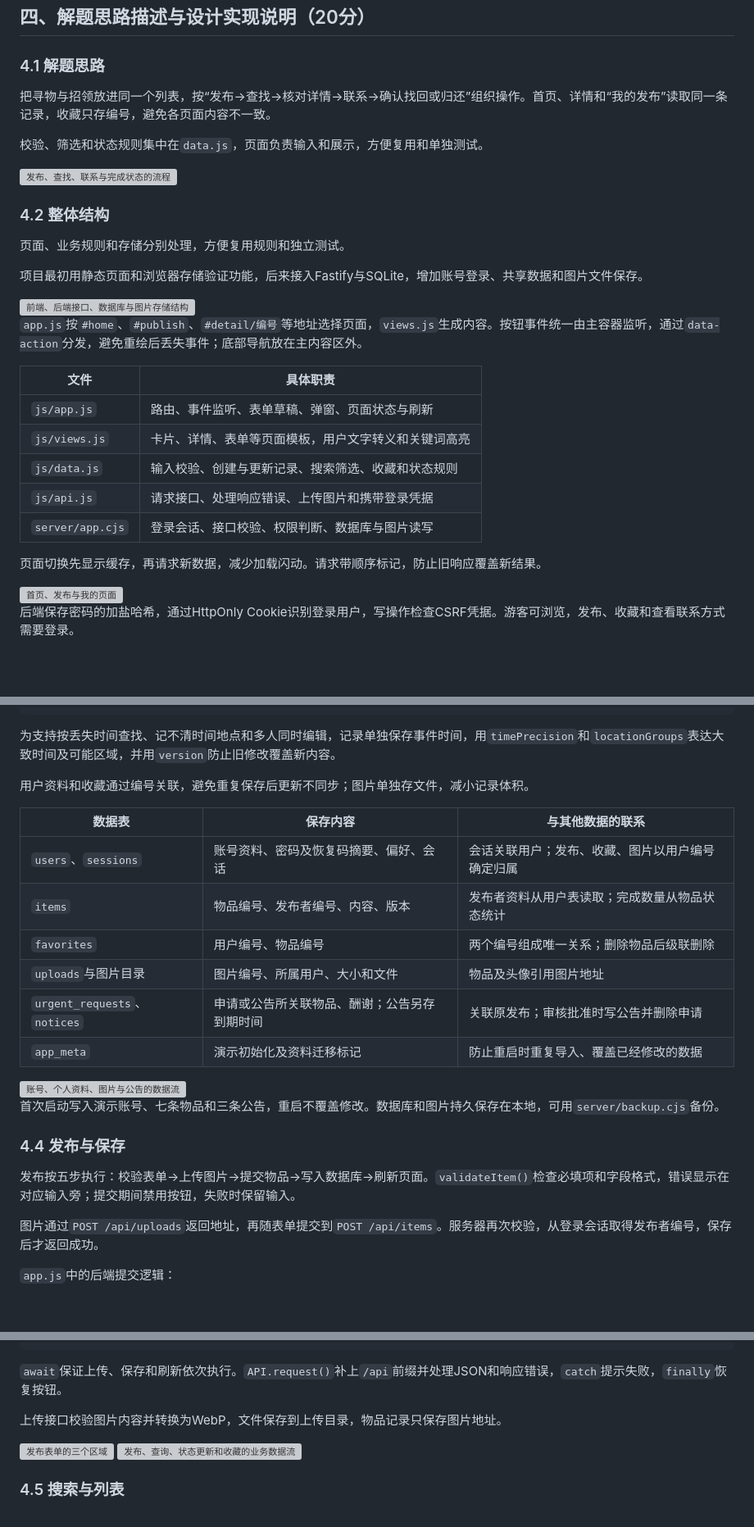
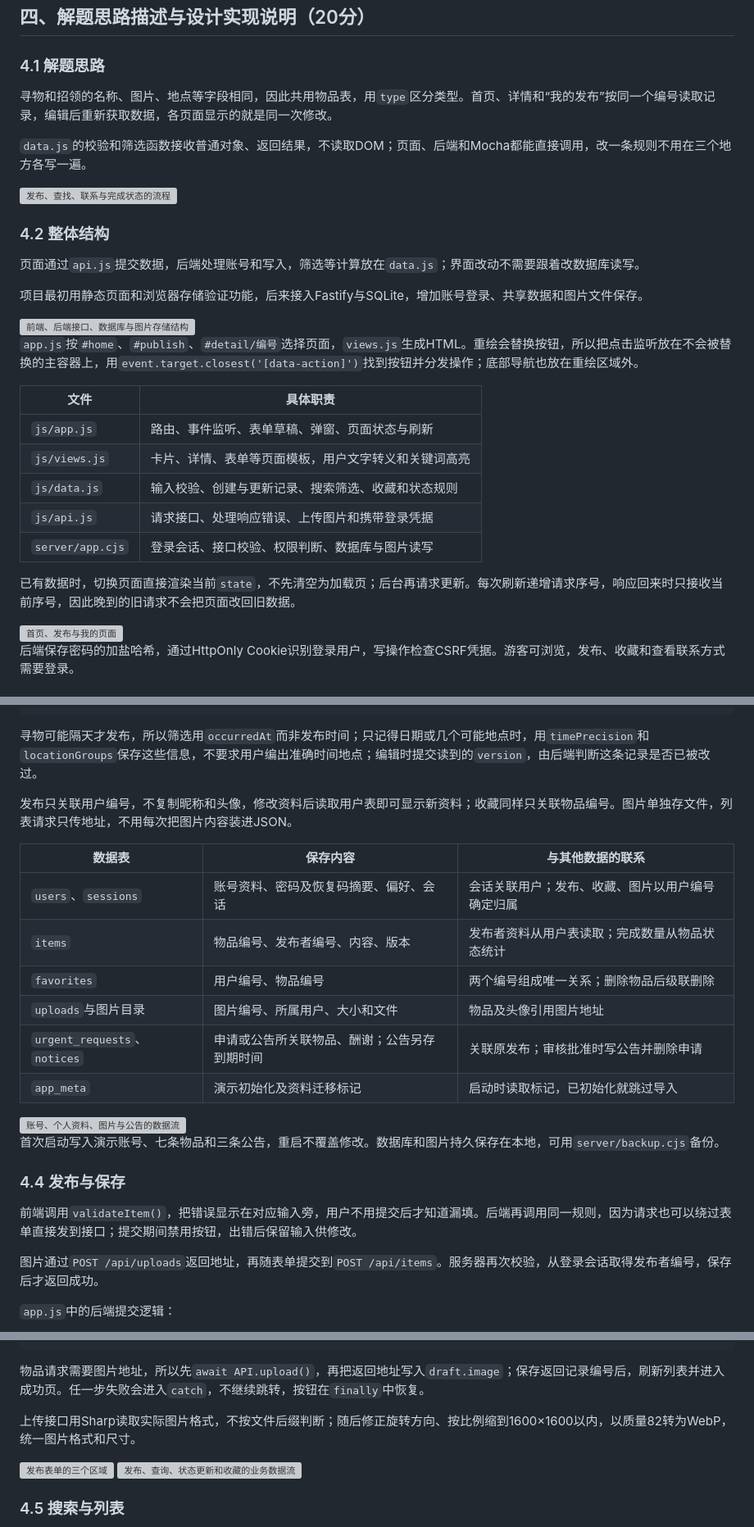
Before and after one commit to MieSheeeep/102402136-102402152, a Markdown page: docs/2026-10-07-implementation-blog.md, 3 parts joined by grey strips. Shown at 82% size. Rendered like a GitHub page; blank space fills up the shorter version; grey boxes are pictures that could not be loaded.

Commit message:
docs: explain implementation mechanisms with concrete examples

````diff
--- a/docs/2026-10-07-implementation-blog.md
+++ b/docs/2026-10-07-implementation-blog.md
@@ -51,21 +51,21 @@
 
 ### 4.1 解题思路
 
-把寻物与招领放进同一个列表，按“发布→查找→核对详情→联系→确认找回或归还”组织操作。首页、详情和“我的发布”读取同一条记录，收藏只存编号，避免各页面内容不一致。
+寻物和招领的名称、图片、地点等字段相同，因此共用物品表，用`type`区分类型。首页、详情和“我的发布”按同一个编号读取记录，编辑后重新获取数据，各页面显示的就是同一次修改。
 
-校验、筛选和状态规则集中在`data.js`，页面负责输入和展示，方便复用和单独测试。
+`data.js`的校验和筛选函数接收普通对象、返回结果，不读取DOM；页面、后端和Mocha都能直接调用，改一条规则不用在三个地方各写一遍。
 
 <img src="blog-images/2026-10-07/core-flow.png" alt="发布、查找、联系与完成状态的流程" width="680">
 
 ### 4.2 整体结构
 
-页面、业务规则和存储分别处理，方便复用规则和独立测试。
+页面通过`api.js`提交数据，后端处理账号和写入，筛选等计算放在`data.js`；界面改动不需要跟着改数据库读写。
 
 项目最初用静态页面和浏览器存储验证功能，后来接入Fastify与SQLite，增加账号登录、共享数据和图片文件保存。
 
 <img src="blog-images/2026-10-07/data-flow.png" alt="前端、后端接口、数据库与图片存储结构" width="680">
 
-`app.js`按`#home`、`#publish`、`#detail/编号`等地址选择页面，`views.js`生成内容。按钮事件统一由主容器监听，通过`data-action`分发，避免重绘后丢失事件；底部导航放在主内容区外。
+`app.js`按`#home`、`#publish`、`#detail/编号`选择页面，`views.js`生成HTML。重绘会替换按钮，所以把点击监听放在不会被替换的主容器上，用`event.target.closest('[data-action]')`找到按钮并分发操作；底部导航也放在重绘区域外。
 
 | 文件 | 具体职责 |
 | --- | --- |
@@ -75,7 +75,7 @@
 | `js/api.js` | 请求接口、处理响应错误、上传图片和携带登录凭据 |
 | `server/app.cjs` | 登录会话、接口校验、权限判断、数据库与图片读写 |
 
-页面切换先显示缓存，再请求新数据，减少加载闪动。请求带顺序标记，防止旧响应覆盖新结果。
+已有数据时，切换页面直接渲染当前`state`，不先清空为加载页；后台再请求更新。每次刷新递增请求序号，响应回来时只接收当前序号，因此晚到的旧请求不会把页面改回旧数据。
 
 <img src="blog-images/2026-10-07/01-overview.png" alt="首页、发布与我的页面" width="760">
 
@@ -114,9 +114,9 @@
 }
 ```
 
-为支持按丢失时间查找、记不清时间地点和多人同时编辑，记录单独保存事件时间，用`timePrecision`和`locationGroups`表达大致时间及可能区域，并用`version`防止旧修改覆盖新内容。
+寻物可能隔天才发布，所以筛选用`occurredAt`而非发布时间；只记得日期或几个可能地点时，用`timePrecision`和`locationGroups`保存这些信息，不要求用户编出准确时间地点；编辑时提交读到的`version`，由后端判断这条记录是否已被改过。
 
-用户资料和收藏通过编号关联，避免重复保存后更新不同步；图片单独存文件，减小记录体积。
+发布只关联用户编号，不复制昵称和头像，修改资料后读取用户表即可显示新资料；收藏同样只关联物品编号。图片单独存文件，列表请求只传地址，不用每次把图片内容装进JSON。
 
 | 数据表 | 保存内容 | 与其他数据的联系 |
 | --- | --- | --- |
@@ -125,7 +125,7 @@
 | `favorites` | 用户编号、物品编号 | 两个编号组成唯一关系；删除物品后级联删除 |
 | `uploads`与图片目录 | 图片编号、所属用户、大小和文件 | 物品及头像引用图片地址 |
 | `urgent_requests`、`notices` | 申请或公告所关联物品、酬谢；公告另存到期时间 | 关联原发布；审核批准时写公告并删除申请 |
-| `app_meta` | 演示初始化及资料迁移标记 | 防止重启时重复导入、覆盖已经修改的数据 |
+| `app_meta` | 演示初始化及资料迁移标记 | 启动时读取标记，已初始化就跳过导入 |
 
 <img src="blog-images/2026-10-07/support-data-flow.png" alt="账号、个人资料、图片与公告的数据流" width="760">
 
@@ -133,7 +133,7 @@
 
 ### 4.4 发布与保存
 
-发布按五步执行：校验表单→上传图片→提交物品→写入数据库→刷新页面。`validateItem()`检查必填项和字段格式，错误显示在对应输入旁；提交期间禁用按钮，失败时保留输入。
+前端调用`validateItem()`，把错误显示在对应输入旁，用户不用提交后才知道漏填。后端再调用同一规则，因为请求也可以绕过表单直接发到接口；提交期间禁用按钮，出错后保留输入供修改。
 
 图片通过`POST /api/uploads`返回地址，再随表单提交到`POST /api/items`。服务器再次校验，从登录会话取得发布者编号，保存后才返回成功。
 
@@ -157,9 +157,9 @@ await refreshRemote(false);
 navigate(edit ? 'my' : `success/${encodeURIComponent(record.id)}`);
 ```
 
-`await`保证上传、保存和刷新依次执行。`API.request()`补上`/api`前缀并处理JSON和响应错误，`catch`提示失败，`finally`恢复按钮。
+物品请求需要图片地址，所以先`await API.upload()`，再把返回地址写入`draft.image`；保存返回记录编号后，刷新列表并进入成功页。任一步失败会进入`catch`，不继续跳转，按钮在`finally`中恢复。
 
-上传接口校验图片内容并转换为WebP，文件保存到上传目录，物品记录只保存图片地址。
+上传接口用Sharp读取实际图片格式，不按文件后缀判断；随后修正旋转方向、按比例缩到1600×1600以内，以质量82转为WebP，统一图片格式和尺寸。
 
 <img src="blog-images/2026-10-07/03-publish.png" alt="发布表单的三个区域" width="760">
 
````
Also changed, not shown: other parts of docs/2026-10-07-implementation-blog.md (+6 -4 lines).
